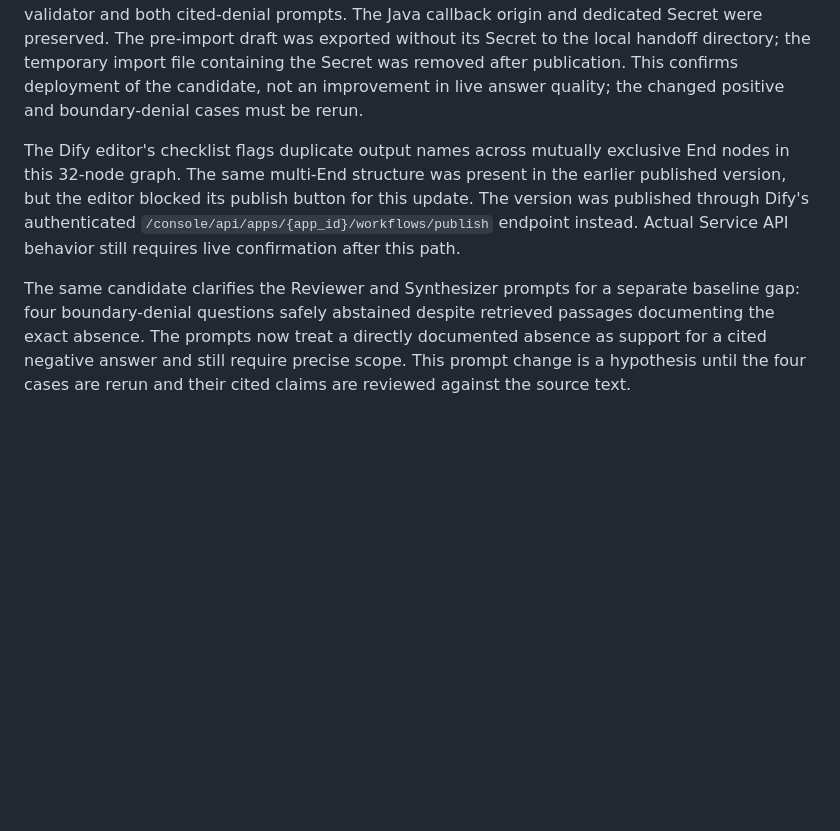
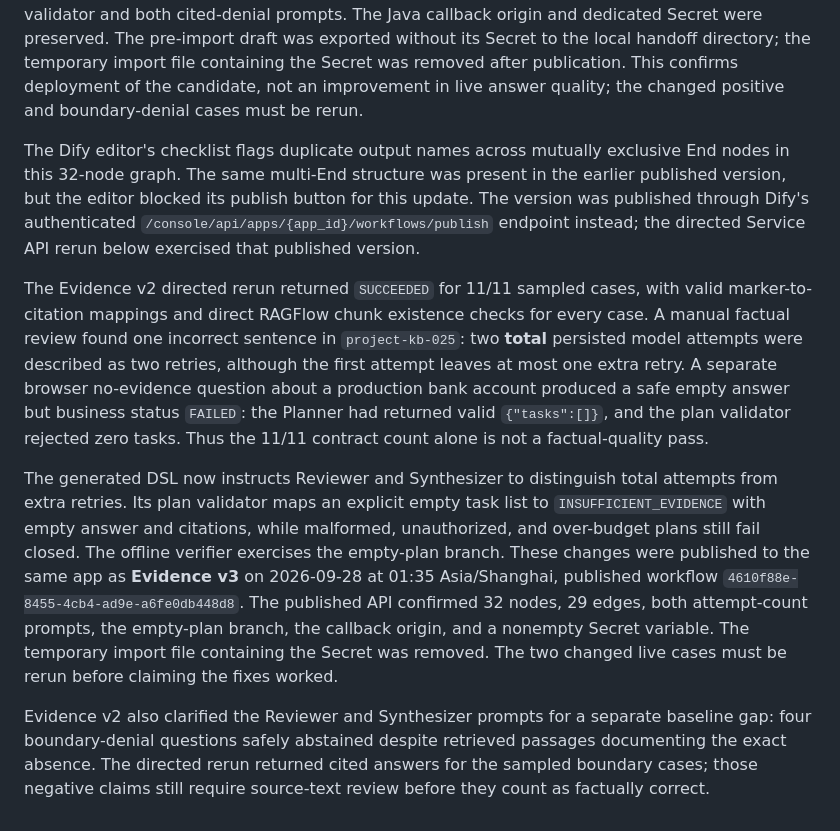
Before and after one commit to Zwymemory/deepresearch, a Markdown page: integrations/dify/CITATION_RENUMBERING_CANDIDATE_2026-09-28.md, the part around the change. GitHub-like rendering; blank space fills up the shorter version.

```diff
--- a/integrations/dify/CITATION_RENUMBERING_CANDIDATE_2026-09-28.md
+++ b/integrations/dify/CITATION_RENUMBERING_CANDIDATE_2026-09-28.md
@@ -8,6 +8,10 @@ Offline reproduction in `verify_workflow.py` covers the observed nine-evidence/s
 
 After the fixed-baseline fault checks were recorded, this DSL was imported into the existing local Dify app `7050c6b7-3a16-4b90-b87f-564a55ca8e41` and published as **Evidence v2** on 2026-09-28 at 01:23 Asia/Shanghai. The published workflow ID is `0ff6d95e-60e4-48c0-b252-b9ef21c33c72`. Dify's published-workflow API returned 32 nodes and 29 edges and confirmed the new source-set validator and both cited-denial prompts. The Java callback origin and dedicated Secret were preserved. The pre-import draft was exported without its Secret to the local handoff directory; the temporary import file containing the Secret was removed after publication. This confirms deployment of the candidate, not an improvement in live answer quality; the changed positive and boundary-denial cases must be rerun.
 
-The Dify editor's checklist flags duplicate output names across mutually exclusive End nodes in this 32-node graph. The same multi-End structure was present in the earlier published version, but the editor blocked its publish button for this update. The version was published through Dify's authenticated `/console/api/apps/{app_id}/workflows/publish` endpoint instead. Actual Service API behavior still requires live confirmation after this path.
+The Dify editor's checklist flags duplicate output names across mutually exclusive End nodes in this 32-node graph. The same multi-End structure was present in the earlier published version, but the editor blocked its publish button for this update. The version was published through Dify's authenticated `/console/api/apps/{app_id}/workflows/publish` endpoint instead; the directed Service API rerun below exercised that published version.
 
-The same candidate clarifies the Reviewer and Synthesizer prompts for a separate baseline gap: four boundary-denial questions safely abstained despite retrieved passages documenting the exact absence. The prompts now treat a directly documented absence as support for a cited negative answer and still require precise scope. This prompt change is a hypothesis until the four cases are rerun and their cited claims are reviewed against the source text.
+The Evidence v2 directed rerun returned `SUCCEEDED` for 11/11 sampled cases, with valid marker-to-citation mappings and direct RAGFlow chunk existence checks for every case. A manual factual review found one incorrect sentence in `project-kb-025`: two **total** persisted model attempts were described as two retries, although the first attempt leaves at most one extra retry. A separate browser no-evidence question about a production bank account produced a safe empty answer but business status `FAILED`: the Planner had returned valid `{"tasks":[]}`, and the plan validator rejected zero tasks. Thus the 11/11 contract count alone is not a factual-quality pass.
+
+The generated DSL now instructs Reviewer and Synthesizer to distinguish total attempts from extra retries. Its plan validator maps an explicit empty task list to `INSUFFICIENT_EVIDENCE` with empty answer and citations, while malformed, unauthorized, and over-budget plans still fail closed. The offline verifier exercises the empty-plan branch. These changes were published to the same app as **Evidence v3** on 2026-09-28 at 01:35 Asia/Shanghai, published workflow `4610f88e-8455-4cb4-ad9e-a6fe0db448d8`. The published API confirmed 32 nodes, 29 edges, both attempt-count prompts, the empty-plan branch, the callback origin, and a nonempty Secret variable. The temporary import file containing the Secret was removed. The two changed live cases must be rerun before claiming the fixes worked.
+
+Evidence v2 also clarified the Reviewer and Synthesizer prompts for a separate baseline gap: four boundary-denial questions safely abstained despite retrieved passages documenting the exact absence. The directed rerun returned cited answers for the sampled boundary cases; those negative claims still require source-text review before they count as factually correct.
```
Also changed, not shown: integrations/dify/README.md (+1 -1 lines).
